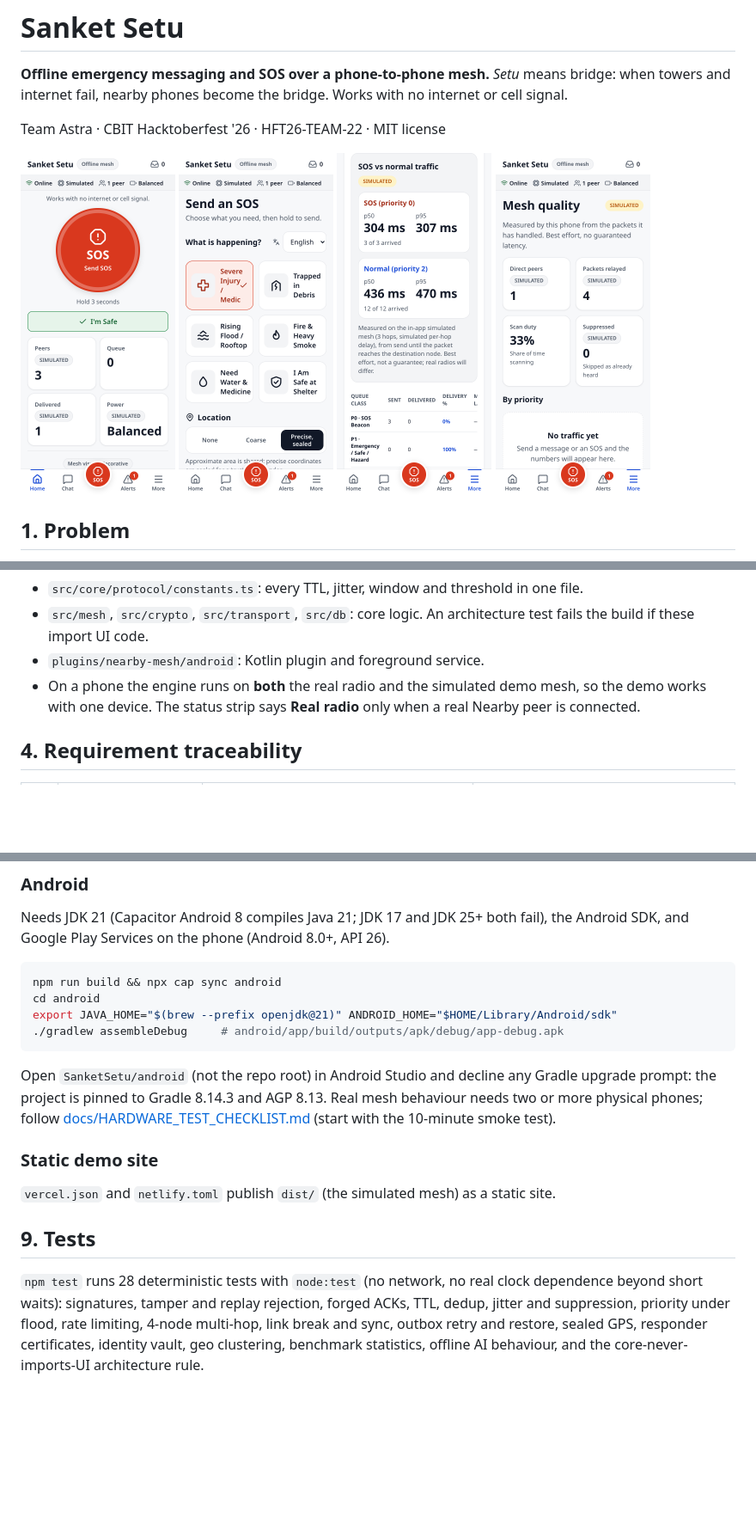
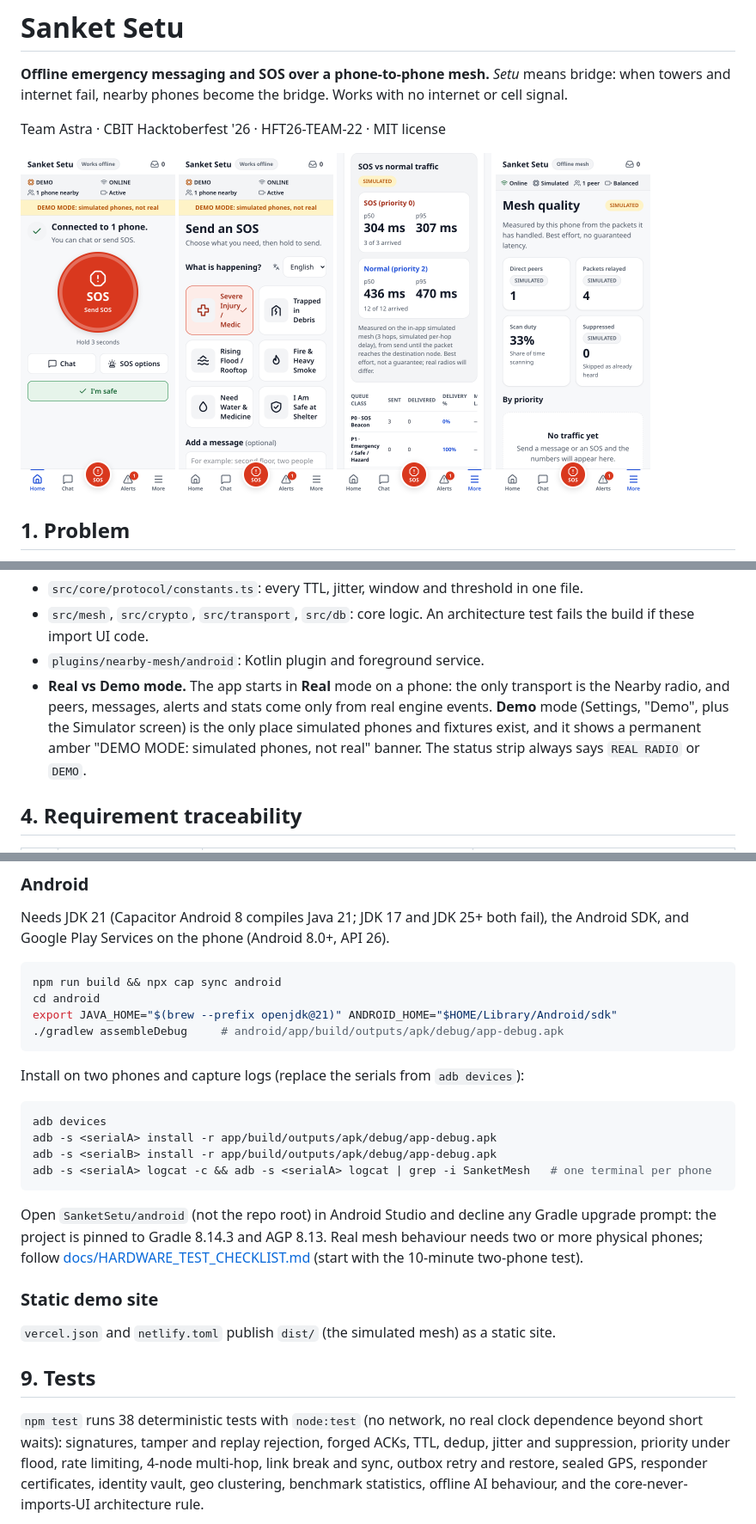
Before and after one commit to cbitosc/HFT26-TEAM-22, a Markdown page: SanketSetu/README.md, 3 parts joined by grey strips. Shown at 86% size. Rendered like a GitHub page; pictures changed too: SanketSetu/docs/screenshots/home.png, SanketSetu/docs/screenshots/sos.png; blank space fills up the shorter version.

Commit message:
docs: exact 10-minute two-phone test, adb install and logcat commands, Real vs Demo, refreshed screenshots
Co-Authored-By: Claude Sonnet 5.5 <noreply@anthropic.com>

````diff
--- a/SanketSetu/README.md
+++ b/SanketSetu/README.md
@@ -45,8 +45,10 @@ flowchart LR
 - `src/core/protocol/constants.ts`: every TTL, jitter, window and threshold in one file.
 - `src/mesh`, `src/crypto`, `src/transport`, `src/db`: core logic. An architecture test fails the build if these import UI code.
 - `plugins/nearby-mesh/android`: Kotlin plugin and foreground service.
-- On a phone the engine runs on **both** the real radio and the simulated demo mesh, so the demo
-  works with one device. The status strip says **Real radio** only when a real Nearby peer is connected.
+- **Real vs Demo mode.** The app starts in **Real** mode on a phone: the only transport is the Nearby
+  radio, and peers, messages, alerts and stats come only from real engine events. **Demo** mode (Settings,
+  "Demo", plus the Simulator screen) is the only place simulated phones and fixtures exist, and it shows a
+  permanent amber "DEMO MODE: simulated phones, not real" banner. The status strip always says `REAL RADIO` or `DEMO`.
 
 ## 4. Requirement traceability
 
@@ -136,10 +138,19 @@ export JAVA_HOME="$(brew --prefix openjdk@21)" ANDROID_HOME="$HOME/Library/Andro
 ./gradlew assembleDebug     # android/app/build/outputs/apk/debug/app-debug.apk
 ```
 
+Install on two phones and capture logs (replace the serials from `adb devices`):
+
+```bash
+adb devices
+adb -s <serialA> install -r app/build/outputs/apk/debug/app-debug.apk
+adb -s <serialB> install -r app/build/outputs/apk/debug/app-debug.apk
+adb -s <serialA> logcat -c && adb -s <serialA> logcat | grep -i SanketMesh   # one terminal per phone
+```
+
 Open `SanketSetu/android` (not the repo root) in Android Studio and decline any Gradle upgrade prompt:
 the project is pinned to Gradle 8.14.3 and AGP 8.13. Real mesh behaviour needs two or more physical
 phones; follow [docs/HARDWARE_TEST_CHECKLIST.md](docs/HARDWARE_TEST_CHECKLIST.md) (start with the
-10-minute smoke test).
+10-minute two-phone test).
 
 ### Static demo site
 
@@ -147,7 +158,7 @@ phones; follow [docs/HARDWARE_TEST_CHECKLIST.md](docs/HARDWARE_TEST_CHECKLIST.md
 
 ## 9. Tests
 
-`npm test` runs 28 deterministic tests with `node:test` (no network, no real clock dependence beyond
+`npm test` runs 38 deterministic tests with `node:test` (no network, no real clock dependence beyond
 short waits): signatures, tamper and replay rejection, forged ACKs, TTL, dedup, jitter and
 suppression, priority under flood, rate limiting, 4-node multi-hop, link break and sync, outbox retry
 and restore, sealed GPS, responder certificates, identity vault, geo clustering, benchmark statistics,
````
Also changed, not shown: other parts of SanketSetu/README.md (+2 -2 lines), SanketSetu/docs/HARDWARE_TEST_CHECKLIST.md (+27 -25 lines), SanketSetu/docs/screenshots/alerts.png, SanketSetu/docs/screenshots/chat.png, SanketSetu/docs/screenshots/onboarding-1.png, SanketSetu/docs/screenshots/splash.png, 1 other file.
